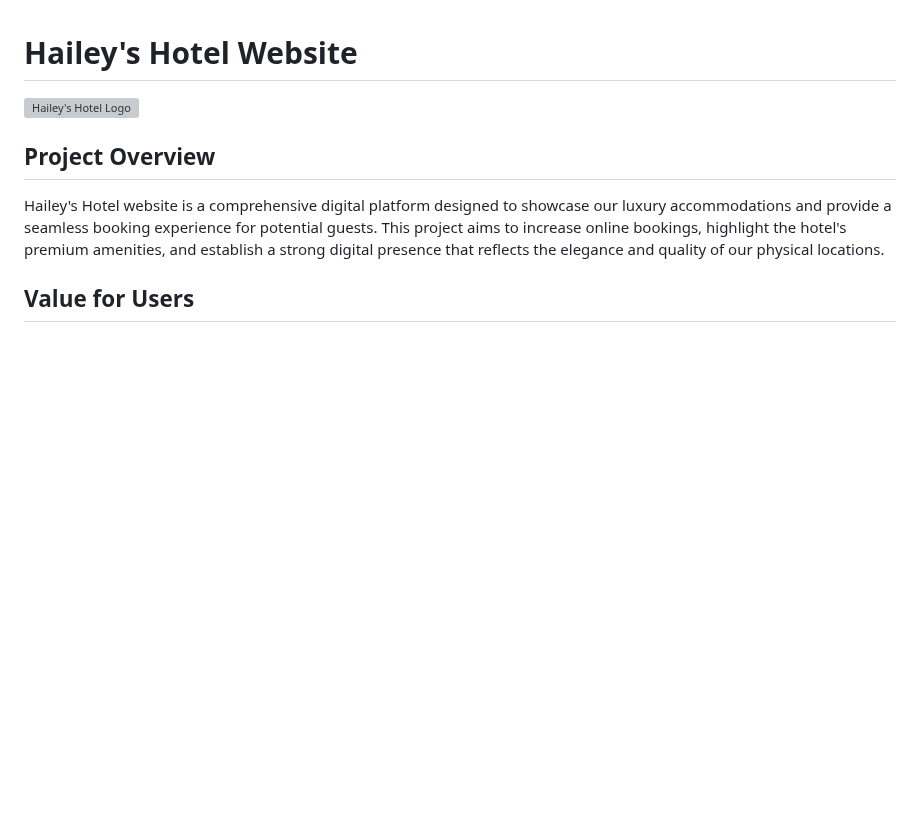
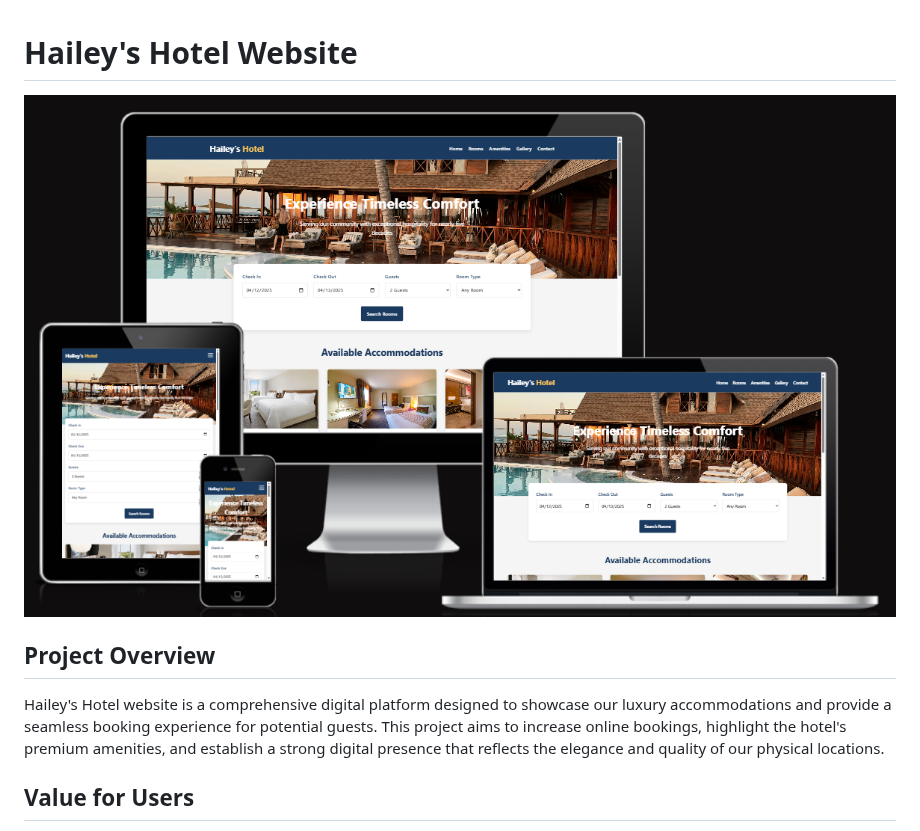
Before and after one commit to djsmacker01/Hailey-s-Hotel, a Markdown page: readme.md, the part around the change. Drawn GitHub-style; blank space fills up the shorter version; grey boxes are pictures that could not be loaded.

```diff
--- a/readme.md
+++ b/readme.md
@@ -1,6 +1,6 @@
 # Hailey's Hotel Website
 
-![Hailey's Hotel Logo](images/logo.png)
+![Hailey's Hotel Logo](images/ui%20page.png)
 
 ## Project Overview
 
```
